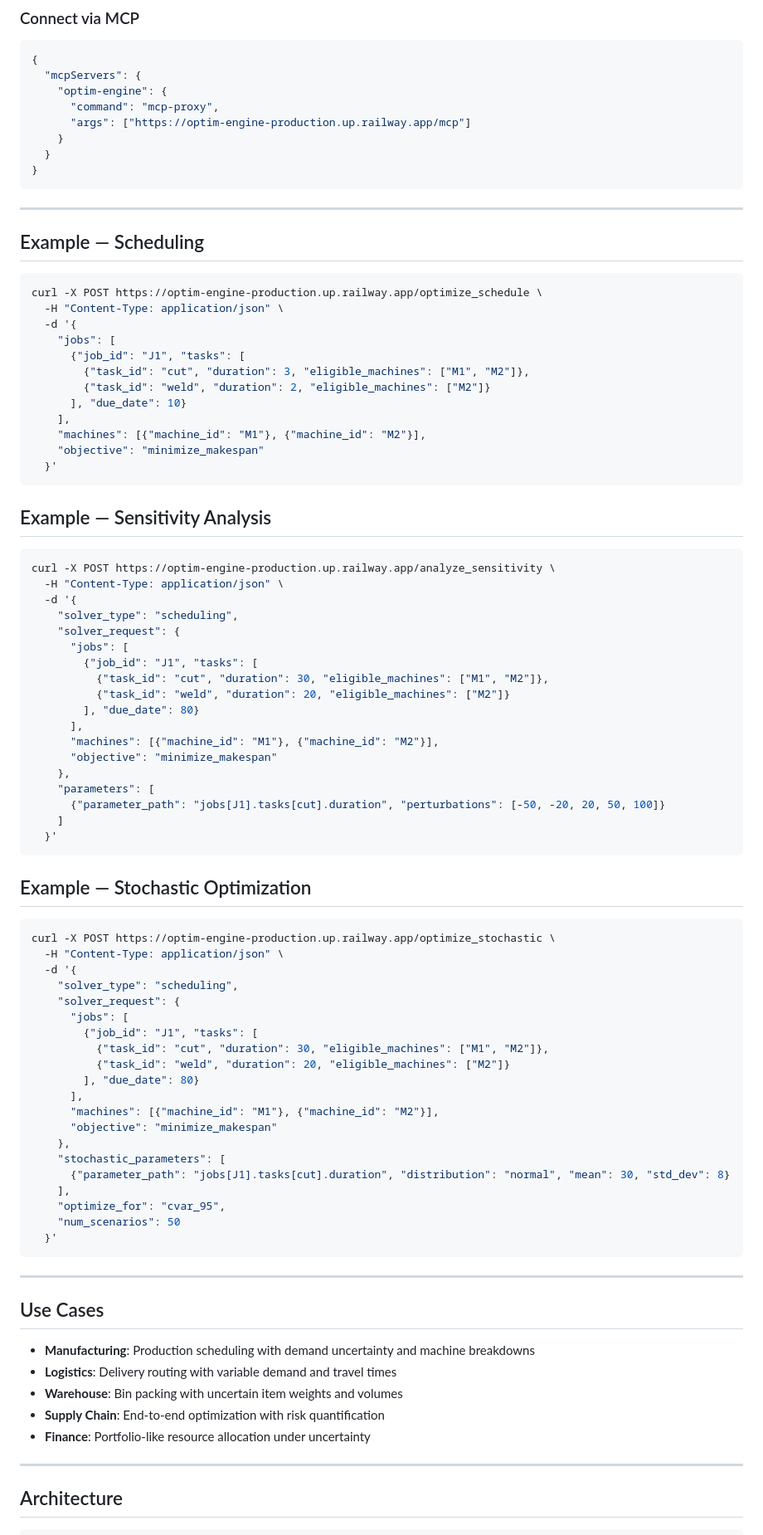
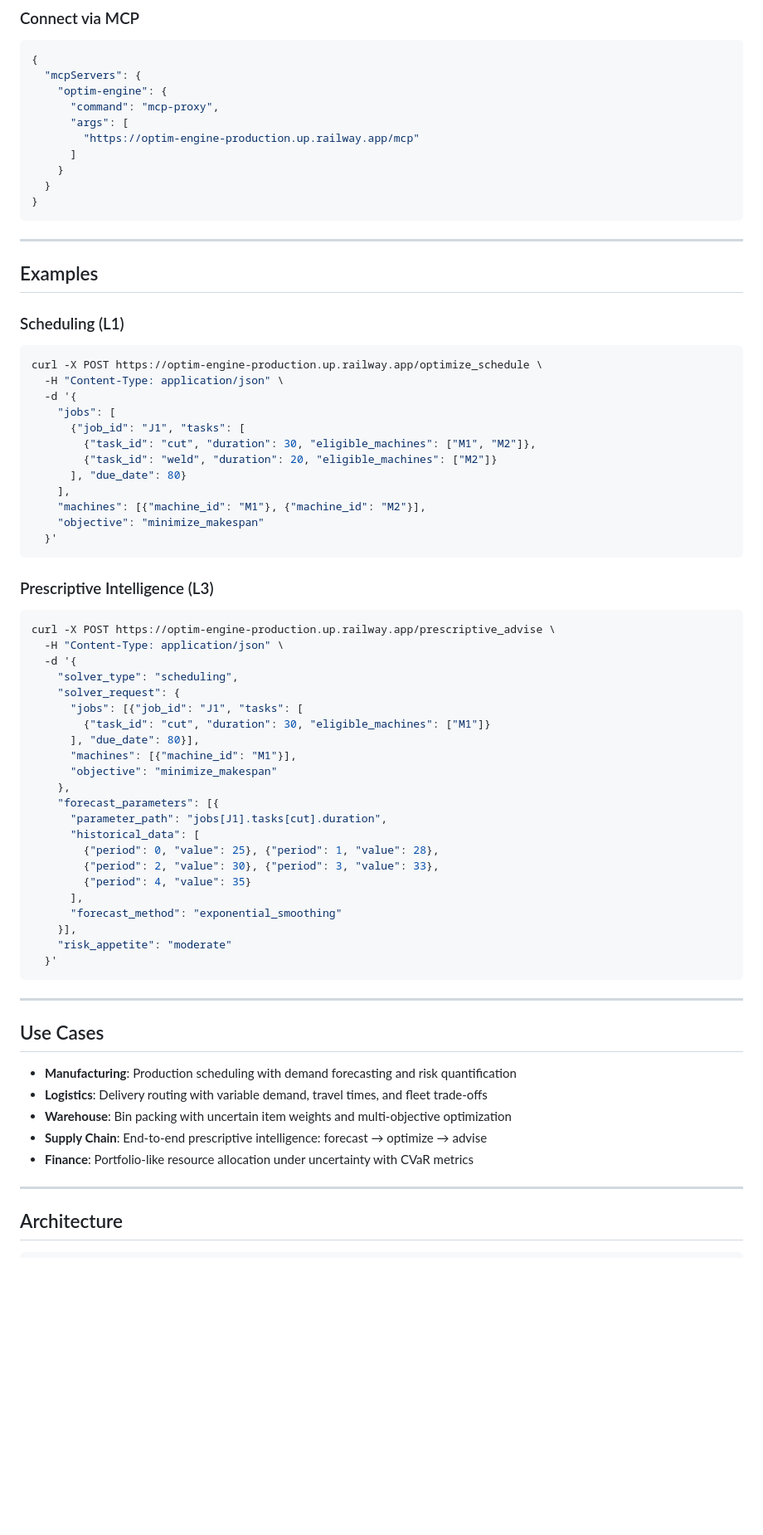
Before and after one commit to MicheleCampi/optim-engine, a Markdown page: README.md, the part around one of its changes. Shown at 83% size. GitHub-like rendering; blank space fills up the shorter version.

Commit message:
docs: update README v8.0.0 — pricing + L3 + full stack

````diff
--- a/README.md
+++ b/README.md
@@ -66,7 +90,9 @@ uvicorn api.server:app --host 0.0.0.0 --port 8000
   "mcpServers": {
     "optim-engine": {
       "command": "mcp-proxy",
-      "args": ["https://optim-engine-production.up.railway.app/mcp"]
+      "args": [
+        "https://optim-engine-production.up.railway.app/mcp"
+      ]
     }
   }
 }
@@ -74,65 +100,47 @@ uvicorn api.server:app --host 0.0.0.0 --port 8000
 
 ---
 
-## Example — Scheduling
+## Examples
+
+### Scheduling (L1)
 ```bash
 curl -X POST https://optim-engine-production.up.railway.app/optimize_schedule \
   -H "Content-Type: application/json" \
   -d '{
     "jobs": [
       {"job_id": "J1", "tasks": [
-        {"task_id": "cut", "duration": 3, "eligible_machines": ["M1", "M2"]},
-        {"task_id": "weld", "duration": 2, "eligible_machines": ["M2"]}
-      ], "due_date": 10}
+        {"task_id": "cut", "duration": 30, "eligible_machines": ["M1", "M2"]},
+        {"task_id": "weld", "duration": 20, "eligible_machines": ["M2"]}
+      ], "due_date": 80}
     ],
     "machines": [{"machine_id": "M1"}, {"machine_id": "M2"}],
     "objective": "minimize_makespan"
   }'
 ```
 
-## Example — Sensitivity Analysis
+### Prescriptive Intelligence (L3)
 ```bash
-curl -X POST https://optim-engine-production.up.railway.app/analyze_sensitivity \
+curl -X POST https://optim-engine-production.up.railway.app/prescriptive_advise \
   -H "Content-Type: application/json" \
   -d '{
     "solver_type": "scheduling",
     "solver_request": {
-      "jobs": [
-        {"job_id": "J1", "tasks": [
-          {"task_id": "cut", "duration": 30, "eligible_machines": ["M1", "M2"]},
-          {"task_id": "weld", "duration": 20, "eligible_machines": ["M2"]}
-        ], "due_date": 80}
-      ],
-      "machines": [{"machine_id": "M1"}, {"machine_id": "M2"}],
+      "jobs": [{"job_id": "J1", "tasks": [
+        {"task_id": "cut", "duration": 30, "eligible_machines": ["M1"]}
+      ], "due_date": 80}],
+      "machines": [{"machine_id": "M1"}],
       "objective": "minimize_makespan"
     },
-    "parameters": [
-      {"parameter_path": "jobs[J1].tasks[cut].duration", "perturbations": [-50, -20, 20, 50, 100]}
-    ]
-  }'
-```
-
-## Example — Stochastic Optimization
-```bash
-curl -X POST https://optim-engine-production.up.railway.app/optimize_stochastic \
-  -H "Content-Type: application/json" \
-  -d '{
-    "solver_type": "scheduling",
-    "solver_request": {
-      "jobs": [
-        {"job_id": "J1", "tasks": [
-          {"task_id": "cut", "duration": 30, "eligible_machines": ["M1", "M2"]},
-          {"task_id": "weld", "duration": 20, "eligible_machines": ["M2"]}
-        ], "due_date": 80}
+    "forecast_parameters": [{
+      "parameter_path": "jobs[J1].tasks[cut].duration",
+      "historical_data": [
+        {"period": 0, "value": 25}, {"period": 1, "value": 28},
+        {"period": 2, "value": 30}, {"period": 3, "value": 33},
+        {"period": 4, "value": 35}
       ],
-      "machines": [{"machine_id": "M1"}, {"machine_id": "M2"}],
-      "objective": "minimize_makespan"
-    },
-    "stochastic_parameters": [
-      {"parameter_path": "jobs[J1].tasks[cut].duration", "distribution": "normal", "mean": 30, "std_dev": 8}
-    ],
-    "optimize_for": "cvar_95",
-    "num_scenarios": 50
+      "forecast_method": "exponential_smoothing"
+    }],
+    "risk_appetite": "moderate"
   }'
 ```
 
@@ -140,11 +148,11 @@ curl -X POST https://optim-engine-production.up.railway.app/optimize_stochastic
 
 ## Use Cases
 
-- **Manufacturing**: Production scheduling with demand uncertainty and machine breakdowns
-- **Logistics**: Delivery routing with variable demand and travel times
-- **Warehouse**: Bin packing with uncertain item weights and volumes
-- **Supply Chain**: End-to-end optimization with risk quantification
-- **Finance**: Portfolio-like resource allocation under uncertainty
+- **Manufacturing**: Production scheduling with demand forecasting and risk quantification
+- **Logistics**: Delivery routing with variable demand, travel times, and fleet trade-offs
+- **Warehouse**: Bin packing with uncertain item weights and multi-objective optimization
+- **Supply Chain**: End-to-end prescriptive intelligence: forecast → optimize → advise
+- **Finance**: Portfolio-like resource allocation under uncertainty with CVaR metrics
 
 ---
 
````
Also changed, not shown: other parts of README.md (+62 -37 lines).
